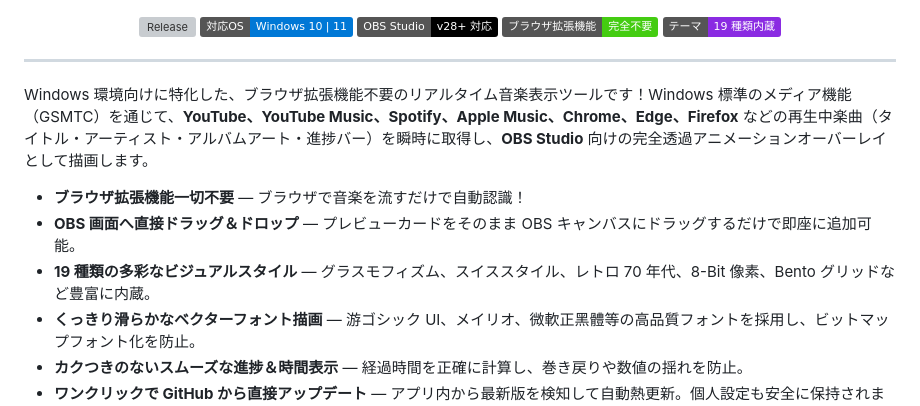
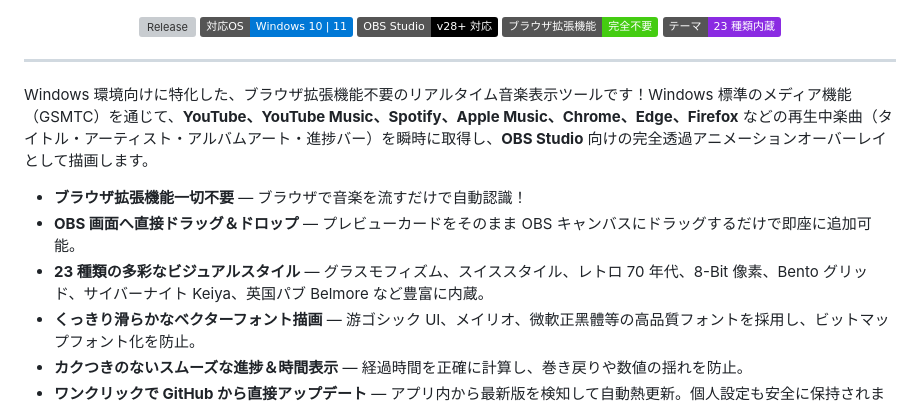
Before and after one commit to tokihorokeiya/musicDisplayObs, a Markdown page: README.ja.md, the part around the change. Drawn GitHub-style; badges without logos; grey boxes are pictures that could not be loaded.

Commit message:
docs: update READMEs to 23 themes for v1.3.0 — add Belmore, Shizuru, Nyaru, Keiya to feature lists

```diff
--- a/README.ja.md
+++ b/README.ja.md
@@ -15,7 +15,7 @@
   <img src="https://img.shields.io/badge/対応OS-Windows%2010%20%7C%2011-0078D6?logo=windows&logoColor=white" alt="Platform">
   <img src="https://img.shields.io/badge/OBS%20Studio-v28%2B%20対応-black?logo=obsstudio&logoColor=white" alt="OBS Studio">
   <img src="https://img.shields.io/badge/ブラウザ拡張機能-完全不要-success" alt="拡張機能不要">
-  <img src="https://img.shields.io/badge/テーマ-19%20種類内蔵-8A2BE2" alt="19 Themes">
+  <img src="https://img.shields.io/badge/テーマ-23%20種類内蔵-8A2BE2" alt="23 Themes">
 </p>
 
 ---
@@ -24,7 +24,7 @@ Windows 環境向けに特化した、ブラウザ拡張機能不要のリアル
 
 * **ブラウザ拡張機能一切不要** — ブラウザで音楽を流すだけで自動認識！
 * **OBS 画面へ直接ドラッグ＆ドロップ** — プレビューカードをそのまま OBS キャンバスにドラッグするだけで即座に追加可能。
-* **19 種類の多彩なビジュアルスタイル** — グラスモフィズム、スイススタイル、レトロ 70 年代、8-Bit 像素、Bento グリッドなど豊富に内蔵。
+* **23 種類の多彩なビジュアルスタイル** — グラスモフィズム、スイススタイル、レトロ 70 年代、8-Bit 像素、Bento グリッド、サイバーナイト Keiya、英国パブ Belmore など豊富に内蔵。
 * **くっきり滑らかなベクターフォント描画** — 游ゴシック UI、メイリオ、微軟正黑體等の高品質フォントを採用し、ビットマップフォント化を防止。
 * **カクつきのないスムーズな進捗＆時間表示** — 経過時間を正確に計算し、巻き戻りや数値の揺れを防止。
 * **ワンクリックで GitHub から直接アップデート** — アプリ内から最新版を検知して自動熱更新。個人設定も安全に保持されます。
```
Also changed, not shown: README.md (+2 -2 lines), README.zh-TW.md (+2 -2 lines).
